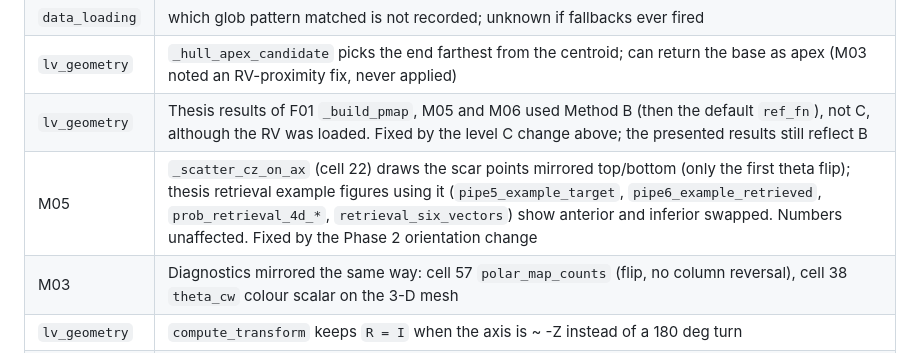
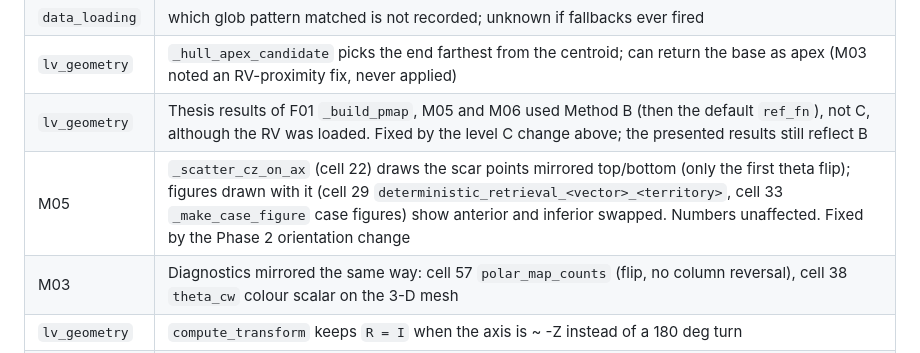
Before and after one commit to jcompanys/scar_tissue_that_I_wish_you_saw, a Markdown page: CLEANUP_PLAN.md, the part around the change. Drawn GitHub-style.

Commit message:
docs(plan): correct list of M05 figures drawn with the mirrored scatter
Co-Authored-By: Claude Opus 5.5 <noreply@anthropic.com>

```diff
--- a/CLEANUP_PLAN.md
+++ b/CLEANUP_PLAN.md
@@ -154,7 +154,7 @@ Refresh `README.md` (tree, notebooks, modules) and `auxiliary/memory`.
 | `data_loading` | which glob pattern matched is not recorded; unknown if fallbacks ever fired |
 | `lv_geometry` | `_hull_apex_candidate` picks the end farthest from the centroid; can return the base as apex (M03 noted an RV-proximity fix, never applied) |
 | `lv_geometry` | Thesis results of F01 `_build_pmap`, M05 and M06 used Method B (then the default `ref_fn`), not C, although the RV was loaded. Fixed by the level C change above; the presented results still reflect B |
-| M05 | `_scatter_cz_on_ax` (cell 22) draws the scar points mirrored top/bottom (only the first theta flip); thesis retrieval example figures using it (`pipe5_example_target`, `pipe6_example_retrieved`, `prob_retrieval_4d_*`, `retrieval_six_vectors`) show anterior and inferior swapped. Numbers unaffected. Fixed by the Phase 2 orientation change |
+| M05 | `_scatter_cz_on_ax` (cell 22) draws the scar points mirrored top/bottom (only the first theta flip); figures drawn with it (cell 29 `deterministic_retrieval_<vector>_<territory>`, cell 33 `_make_case_figure` case figures) show anterior and inferior swapped. Numbers unaffected. Fixed by the Phase 2 orientation change |
 | M03 | Diagnostics mirrored the same way: cell 57 `polar_map_counts` (flip, no column reversal), cell 38 `theta_cw` colour scalar on the 3-D mesh |
 | `lv_geometry` | `compute_transform` keeps `R = I` when the axis is ~ -Z instead of a 180 deg turn |
 | `lv_geometry` | `rv_reference_pca`/`rv_reference_from_rv_mesh` measure the basal band from the apex, `project_points_to_polar` from `s_min` |
```
